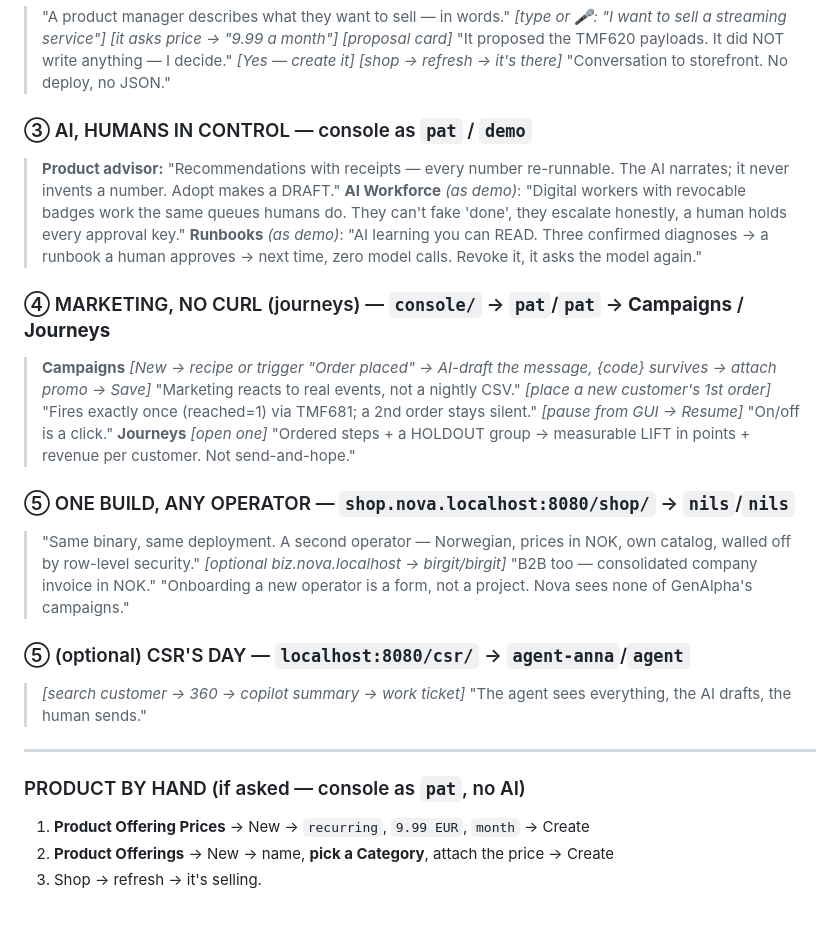
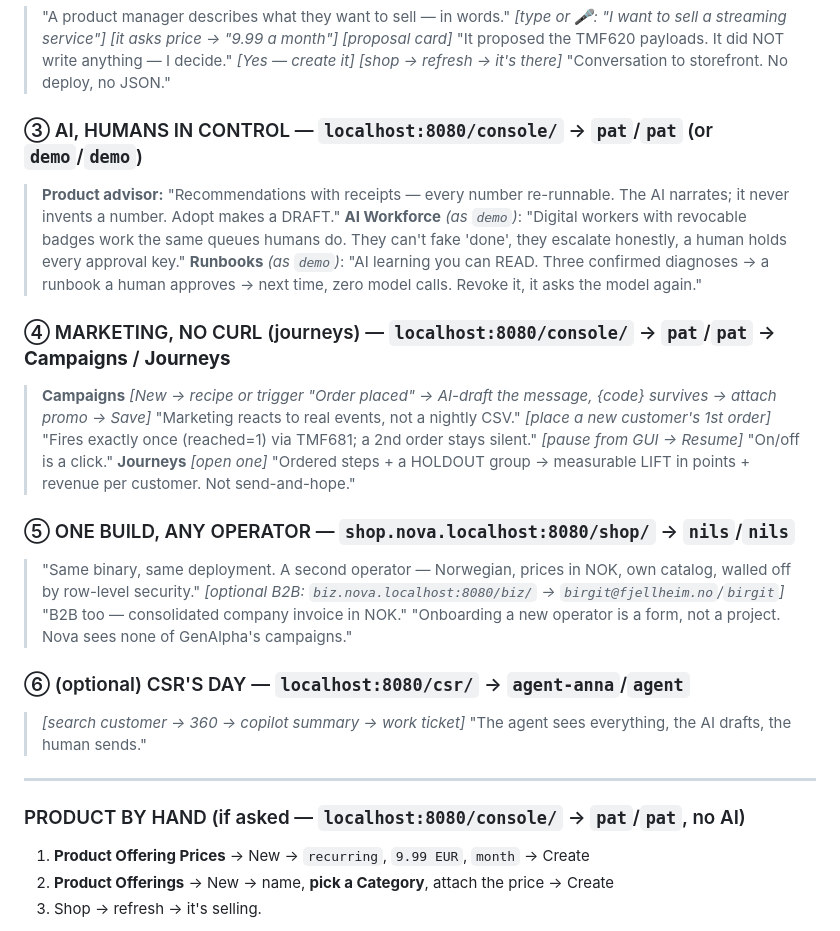
Before and after one commit to kundanvarma/genalpha-bss, a Markdown page: docs/demo-cheatsheet.md, the part around the change. Rendered like a GitHub page.

Commit message:
docs: put the URL at every login in the demo cheat sheet + script
Scenes 3/4 and 'product by hand' now show localhost:8080/console/ inline; fix the
duplicate scene number (CSR is now scene 6); full biz.nova URL + birgit's email.

Co-Authored-By: Claude Fable 5 <noreply@anthropic.com>

```diff
--- a/docs/demo-cheatsheet.md
+++ b/docs/demo-cheatsheet.md
@@ -20,27 +20,27 @@
 > *[proposal card]* "It proposed the TMF620 payloads. It did NOT write anything — I decide." *[Yes — create it]*
 > *[shop → refresh → it's there]* "Conversation to storefront. No deploy, no JSON."
 
-### ③ AI, HUMANS IN CONTROL — console as `pat` / `demo`
+### ③ AI, HUMANS IN CONTROL — `localhost:8080/console/` → `pat`/`pat` (or `demo`/`demo`)
 > **Product advisor:** "Recommendations with receipts — every number re-runnable. The AI narrates; it never invents a number. Adopt makes a DRAFT."
-> **AI Workforce** *(as demo)*: "Digital workers with revocable badges work the same queues humans do. They can't fake 'done', they escalate honestly, a human holds every approval key."
-> **Runbooks** *(as demo)*: "AI learning you can READ. Three confirmed diagnoses → a runbook a human approves → next time, zero model calls. Revoke it, it asks the model again."
+> **AI Workforce** *(as `demo`)*: "Digital workers with revocable badges work the same queues humans do. They can't fake 'done', they escalate honestly, a human holds every approval key."
+> **Runbooks** *(as `demo`)*: "AI learning you can READ. Three confirmed diagnoses → a runbook a human approves → next time, zero model calls. Revoke it, it asks the model again."
 
-### ④ MARKETING, NO CURL (journeys) — `console/` → `pat`/`pat` → **Campaigns** / **Journeys**
+### ④ MARKETING, NO CURL (journeys) — `localhost:8080/console/` → `pat`/`pat` → **Campaigns** / **Journeys**
 > **Campaigns** *[New → recipe or trigger "Order placed" → AI-draft the message, {code} survives → attach promo → Save]* "Marketing reacts to real events, not a nightly CSV."
 > *[place a new customer's 1st order]* "Fires exactly once (reached=1) via TMF681; a 2nd order stays silent." *[pause from GUI → Resume]* "On/off is a click."
 > **Journeys** *[open one]* "Ordered steps + a HOLDOUT group → measurable LIFT in points + revenue per customer. Not send-and-hope."
 
 ### ⑤ ONE BUILD, ANY OPERATOR — `shop.nova.localhost:8080/shop/` → `nils`/`nils`
 > "Same binary, same deployment. A second operator — Norwegian, prices in NOK, own catalog, walled off by row-level security."
-> *[optional biz.nova.localhost → birgit/birgit]* "B2B too — consolidated company invoice in NOK."
+> *[optional B2B: `biz.nova.localhost:8080/biz/` → `birgit@fjellheim.no`/`birgit`]* "B2B too — consolidated company invoice in NOK."
 > "Onboarding a new operator is a form, not a project. Nova sees none of GenAlpha's campaigns."
 
-### ⑤ (optional) CSR'S DAY — `localhost:8080/csr/` → `agent-anna`/`agent`
+### ⑥ (optional) CSR'S DAY — `localhost:8080/csr/` → `agent-anna`/`agent`
 > *[search customer → 360 → copilot summary → work ticket]* "The agent sees everything, the AI drafts, the human sends."
 
 ---
 
-### PRODUCT BY HAND (if asked — console as `pat`, no AI)
+### PRODUCT BY HAND (if asked — `localhost:8080/console/` → `pat`/`pat`, no AI)
 1. **Product Offering Prices** → New → `recurring`, `9.99 EUR`, `month` → Create
 2. **Product Offerings** → New → name, **pick a Category**, attach the price → Create
 3. Shop → refresh → it's selling.
```
Also changed, not shown: docs/demo-script.md (+2 -1 lines).
